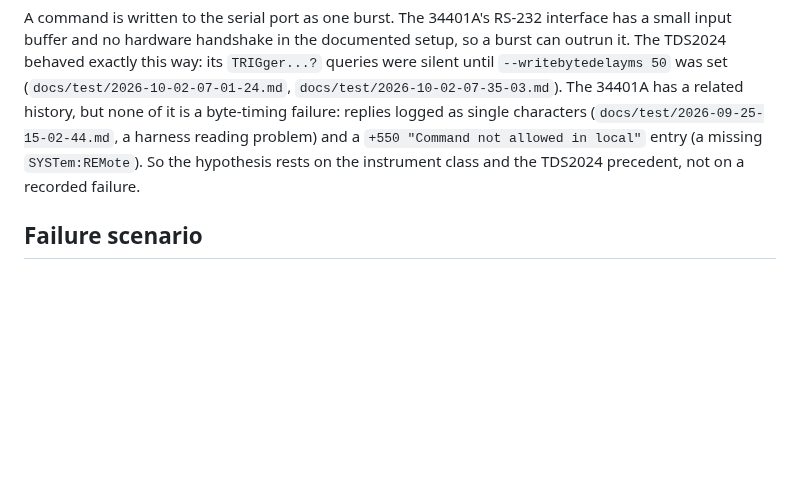
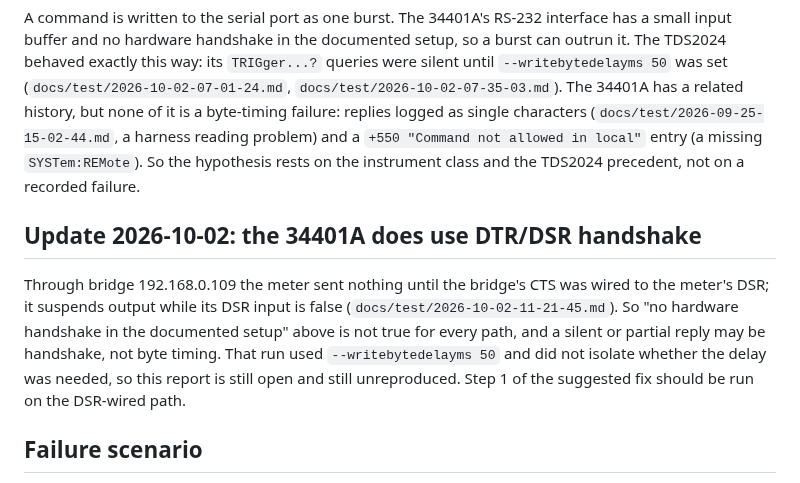
Before and after one commit to OutOfBandDevelopment/dev-term, a Markdown page: docs/bugs/067-hp34401a-rs232-no-write-pacing.md, the part around the change. GitHub-like rendering; blank space fills up the shorter version.

Commit message:
docs: 34401A uses DTR/DSR handshake; note it on bug 067 and the device doc

```diff
--- a/docs/bugs/067-hp34401a-rs232-no-write-pacing.md
+++ b/docs/bugs/067-hp34401a-rs232-no-write-pacing.md
@@ -28,6 +28,13 @@ logged as single characters (`docs/test/2026-09-25-15-02-44.md`, a harness readi
 `+550 "Command not allowed in local"` entry (a missing `SYSTem:REMote`). So the hypothesis rests on the instrument class
 and the TDS2024 precedent, not on a recorded failure.
 
+## Update 2026-10-02: the 34401A does use DTR/DSR handshake
+Through bridge 192.168.0.109 the meter sent nothing until the bridge's CTS was wired to the meter's DSR; it suspends
+output while its DSR input is false (`docs/test/2026-10-02-11-21-45.md`). So "no hardware handshake in the documented
+setup" above is not true for every path, and a silent or partial reply may be handshake, not byte timing. That run used
+`--writebytedelayms 50` and did not isolate whether the delay was needed, so this report is still open and still
+unreproduced. Step 1 of the suggested fix should be run on the DSR-wired path.
+
 ## Failure scenario
 Expected, to be confirmed: with default pacing, a command sent right after connect, or several sent back to back, is
 sometimes partly lost, giving a missing reply, a `-102 Syntax error` or `-113 Undefined header` in `SYST:ERR?`, or a
```
Also changed, not shown: 1 other file.
